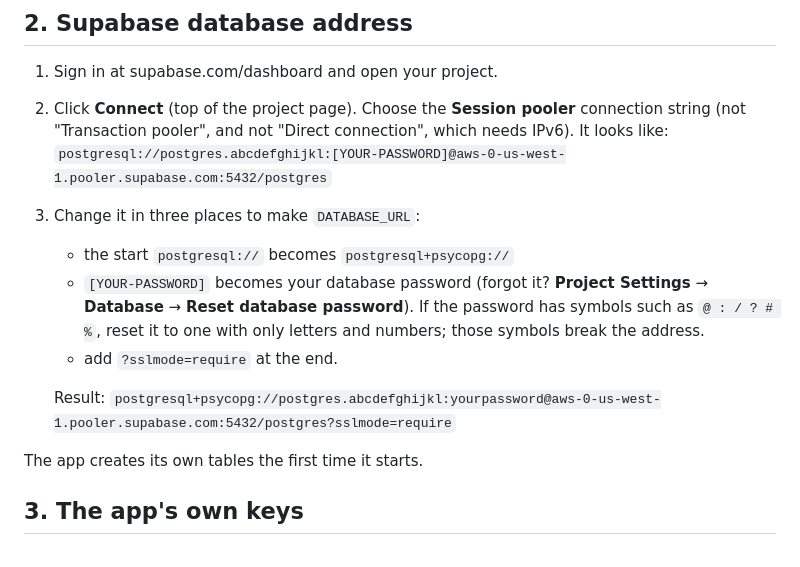
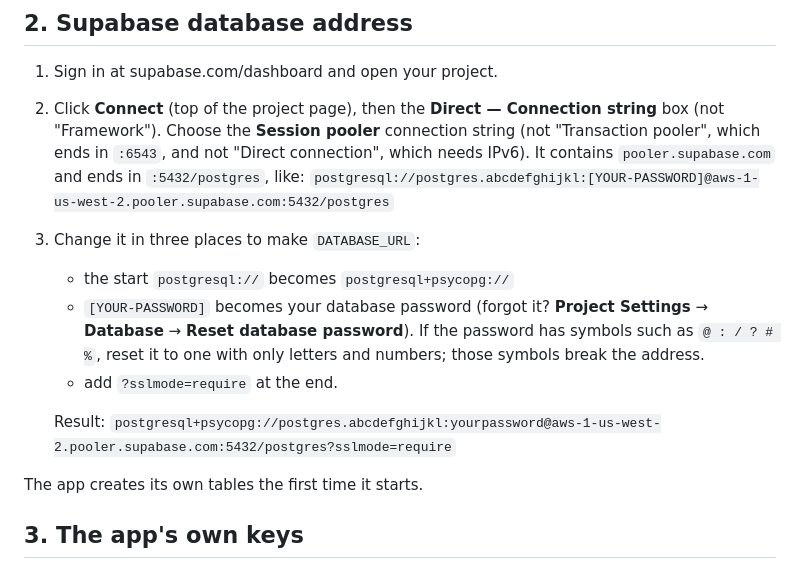
Before and after one commit to smithk-cs/xc-training, a Markdown page: DEPLOY.md, the part around the change. Rendered like a GitHub page.

Commit message:
DEPLOY.md: match Supabase's current Connect screen
Co-Authored-By: Claude Opus 5.5 <noreply@anthropic.com>
Claude-Session: https://claude.ai/code/session_01VEM6MfYAe5zko7uTwXKmgt

```diff
--- a/DEPLOY.md
+++ b/DEPLOY.md
@@ -23,9 +23,10 @@ Cost: Cloudflare's Workers Paid plan ($5/month, includes some container time). S
 ## 2. Supabase database address
 
 1. Sign in at supabase.com/dashboard and open your project.
-2. Click **Connect** (top of the project page). Choose the **Session pooler** connection string (not "Transaction
-   pooler", and not "Direct connection", which needs IPv6). It looks like:
-   `postgresql://postgres.abcdefghijkl:[YOUR-PASSWORD]@aws-0-us-west-1.pooler.supabase.com:5432/postgres`
+2. Click **Connect** (top of the project page), then the **Direct — Connection string** box (not "Framework"). Choose
+   the **Session pooler** connection string (not "Transaction pooler", which ends in `:6543`, and not "Direct
+   connection", which needs IPv6). It contains `pooler.supabase.com` and ends in `:5432/postgres`, like:
+   `postgresql://postgres.abcdefghijkl:[YOUR-PASSWORD]@aws-1-us-west-2.pooler.supabase.com:5432/postgres`
 3. Change it in three places to make `DATABASE_URL`:
    * the start `postgresql://` becomes `postgresql+psycopg://`
    * `[YOUR-PASSWORD]` becomes your database password (forgot it? **Project Settings** → **Database** → **Reset
@@ -33,7 +34,7 @@ Cost: Cloudflare's Workers Paid plan ($5/month, includes some container time). S
      numbers; those symbols break the address.
    * add `?sslmode=require` at the end.
 
-   Result: `postgresql+psycopg://postgres.abcdefghijkl:yourpassword@aws-0-us-west-1.pooler.supabase.com:5432/postgres?sslmode=require`
+   Result: `postgresql+psycopg://postgres.abcdefghijkl:yourpassword@aws-1-us-west-2.pooler.supabase.com:5432/postgres?sslmode=require`
 
 The app creates its own tables the first time it starts.
 
```
